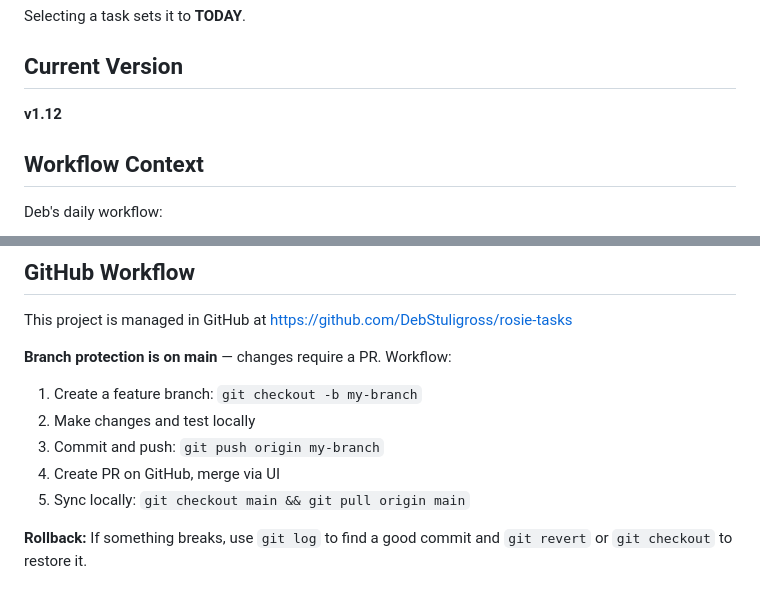
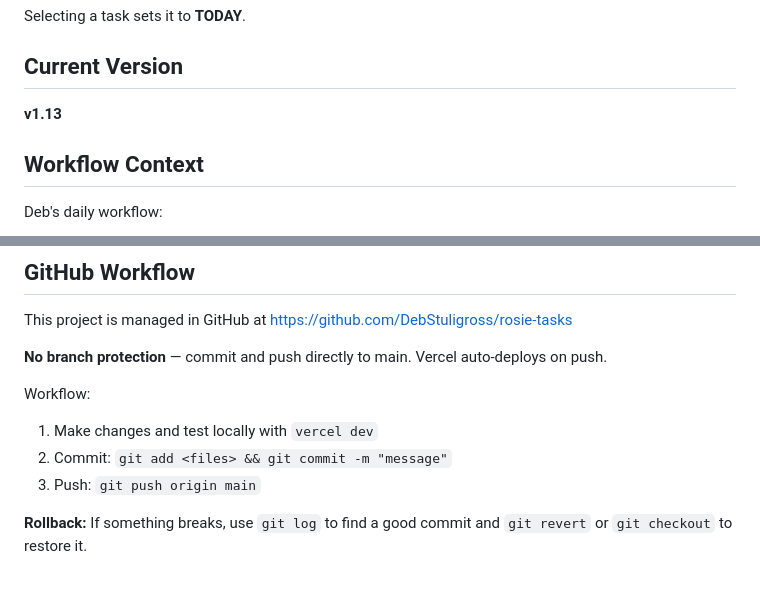
Before and after one commit to DebStuligross/rosie-tasks, a Markdown page: CLAUDE.md, 2 parts joined by grey strips. Rendered like a GitHub page.

Commit message:
Update CLAUDE.md: v1.13, direct-to-main workflow, Soon in default statuses

```diff
--- a/CLAUDE.md
+++ b/CLAUDE.md
@@ -108,7 +108,7 @@ Excluded: `Done`, `Archived`, `TODAY`, `Someday`, `New`
 Selecting a task sets it to **TODAY**.
 
 ## Current Version
-**v1.12**
+**v1.13**
 
 ## Workflow Context
 Deb's daily workflow:
@@ -150,11 +150,11 @@ curl -s -X POST http://localhost:3000/api/sheets \
 ## GitHub Workflow
 This project is managed in GitHub at https://github.com/DebStuligross/rosie-tasks
 
-**Branch protection is on main** — changes require a PR. Workflow:
-1. Create a feature branch: `git checkout -b my-branch`
-2. Make changes and test locally
-3. Commit and push: `git push origin my-branch`
-4. Create PR on GitHub, merge via UI
-5. Sync locally: `git checkout main && git pull origin main`
+**No branch protection** — commit and push directly to main. Vercel auto-deploys on push.
+
+Workflow:
+1. Make changes and test locally with `vercel dev`
+2. Commit: `git add <files> && git commit -m "message"`
+3. Push: `git push origin main`
 
 **Rollback:** If something breaks, use `git log` to find a good commit and `git revert` or `git checkout` to restore it.
```
